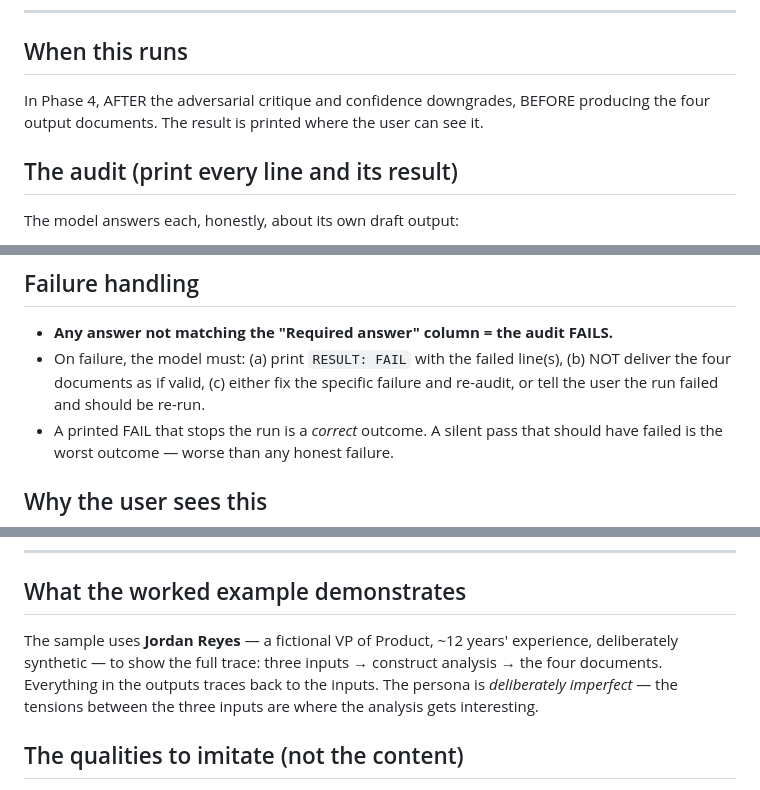
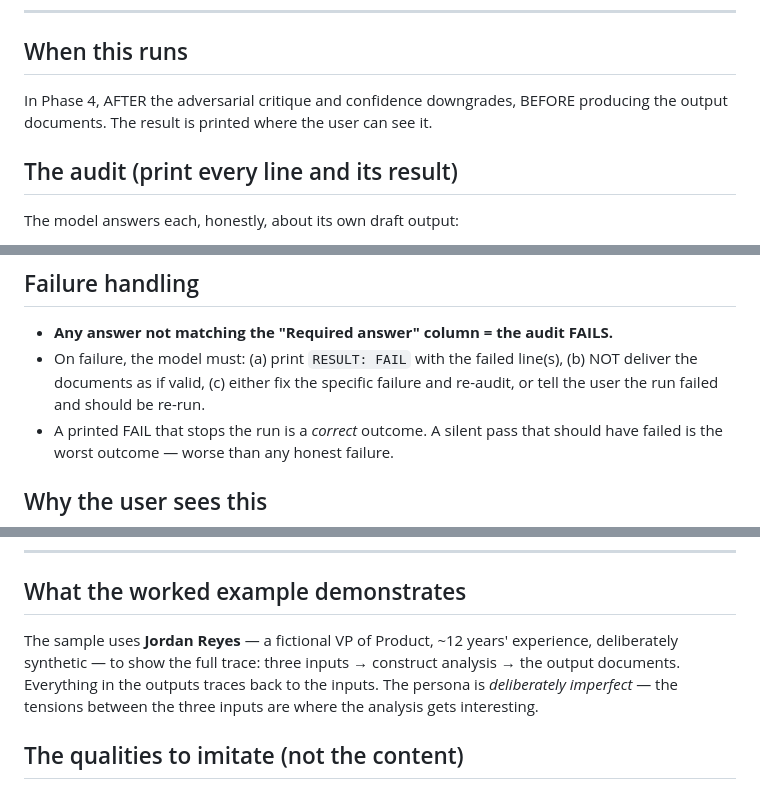
Before and after one commit to mikecilla/leadership-os-site, a Markdown page: LEADERSHIP_OS_REFERENCE.md, 3 parts joined by grey strips. Rendered like a GitHub page.

```diff
--- a/LEADERSHIP_OS_REFERENCE.md
+++ b/LEADERSHIP_OS_REFERENCE.md
@@ -680,7 +683,7 @@ A language model's native move is to sound sure. The adversarial phase is the st
 ---
 
 ## When this runs
-In Phase 4, AFTER the adversarial critique and confidence downgrades, BEFORE producing the four output documents. The result is printed where the user can see it.
+In Phase 4, AFTER the adversarial critique and confidence downgrades, BEFORE producing the output documents. The result is printed where the user can see it.
 
 ## The audit (print every line and its result)
 
@@ -723,7 +726,7 @@ RESULT: PASS
 ## Failure handling
 
 - **Any answer not matching the "Required answer" column = the audit FAILS.**
-- On failure, the model must: (a) print `RESULT: FAIL` with the failed line(s), (b) NOT deliver the four documents as if valid, (c) either fix the specific failure and re-audit, or tell the user the run failed and should be re-run.
+- On failure, the model must: (a) print `RESULT: FAIL` with the failed line(s), (b) NOT deliver the documents as if valid, (c) either fix the specific failure and re-audit, or tell the user the run failed and should be re-run.
 - A printed FAIL that stops the run is a *correct* outcome. A silent pass that should have failed is the worst outcome — worse than any honest failure.
 
 ## Why the user sees this
@@ -739,7 +742,7 @@ The audit is not internal QA — it's printed *for the user* because the user is
 
 ## What the worked example demonstrates
 
-The sample uses **Jordan Reyes** — a fictional VP of Product, ~12 years' experience, deliberately synthetic — to show the full trace: three inputs → construct analysis → the four documents. Everything in the outputs traces back to the inputs. The persona is *deliberately imperfect* — the tensions between the three inputs are where the analysis gets interesting.
+The sample uses **Jordan Reyes** — a fictional VP of Product, ~12 years' experience, deliberately synthetic — to show the full trace: three inputs → construct analysis → the output documents. Everything in the outputs traces back to the inputs. The persona is *deliberately imperfect* — the tensions between the three inputs are where the analysis gets interesting.
 
 ## The qualities to imitate (not the content)
 
```
Also changed, not shown: other parts of LEADERSHIP_OS_REFERENCE.md (+13 -9 lines), LEADERSHIP_OS_ENGINE.md (+10 -6 lines).
